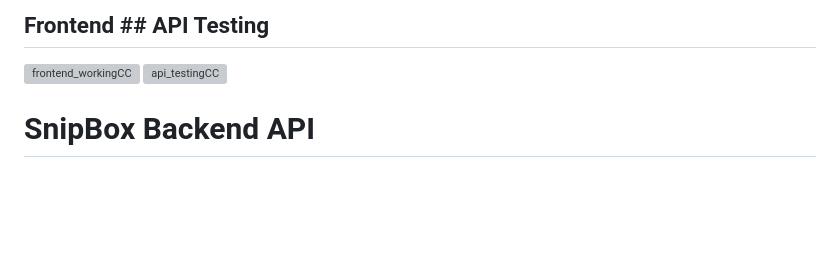
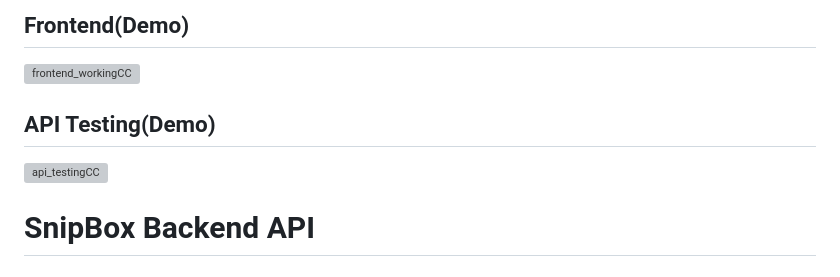
Before and after one commit to ahnas/snipbox, a Markdown page: README.md, the part around the change. Drawn GitHub-style; blank space fills up the shorter version; grey boxes are pictures that could not be loaded.

```diff
--- a/README.md
+++ b/README.md
@@ -1,5 +1,8 @@
-## Frontend                                                                                            ## API Testing
-![frontend_workingCC](https://github.com/user-attachments/assets/58662da4-8f28-4008-aafc-80075a70ea65) ![api_testingCC](https://github.com/user-attachments/assets/bde8e0a7-bc9c-40f7-8ddb-a83dbe10b750)
+## Frontend(Demo)
+![frontend_workingCC](https://github.com/user-attachments/assets/58662da4-8f28-4008-aafc-80075a70ea65)
+
+## API Testing(Demo)
+![api_testingCC](https://github.com/user-attachments/assets/bde8e0a7-bc9c-40f7-8ddb-a83dbe10b750)
 
 
 
```
